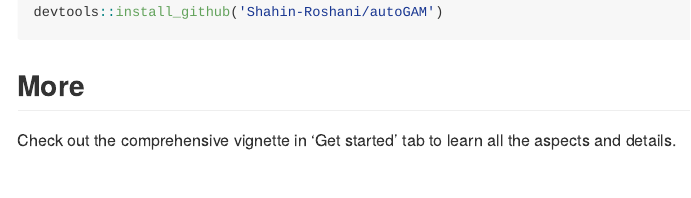
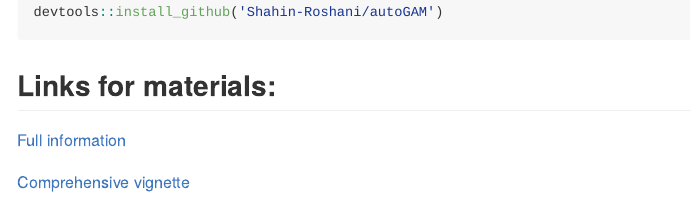
Before and after one commit to Shahin-Roshani/autoGAM, an R Markdown document (README.Rmd): the page in a window 1100 px wide, from 340 px down. The pictures show the output file README.md that the author committed with the source, drawn offline in the style of GitHub.

Commit message:
adjustments for links

````diff
--- a/README.Rmd
+++ b/README.Rmd
@@ -30,6 +30,8 @@ install.packages('devtools') #If you haven't installed it yet!
 devtools::install_github('Shahin-Roshani/autoGAM')
 ```
 
-## More
+## Links for materials:
 
-Check out the comprehensive vignette in 'Get started' tab to learn all the aspects and details.
+[Full information](https://shahin-roshani.github.io/autoGAM/)
+
+[Comprehensive vignette](https://shahin-roshani.github.io/autoGAM/articles/autoGAM.html)
````
Also changed, not shown: README.md, pkgdown/favicon/apple-touch-icon-120x120.png, pkgdown/favicon/apple-touch-icon-152x152.png, pkgdown/favicon/apple-touch-icon-180x180.png, pkgdown/favicon/apple-touch-icon-60x60.png, pkgdown/favicon/apple-touch-icon-76x76.png, pkgdown/favicon/apple-touch-icon.png, pkgdown/favicon/favicon-16x16.png, pkgdown/favicon/favicon-32x32.png, 3 other files.
